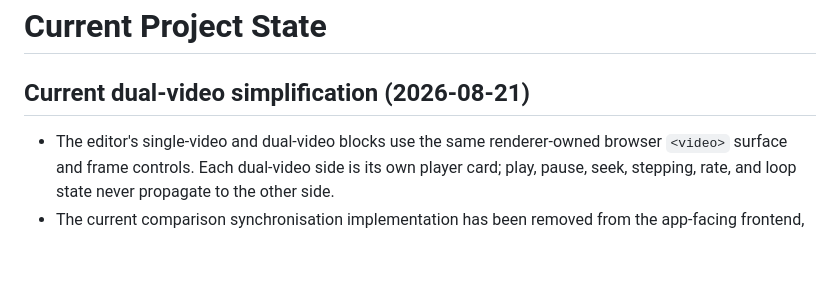
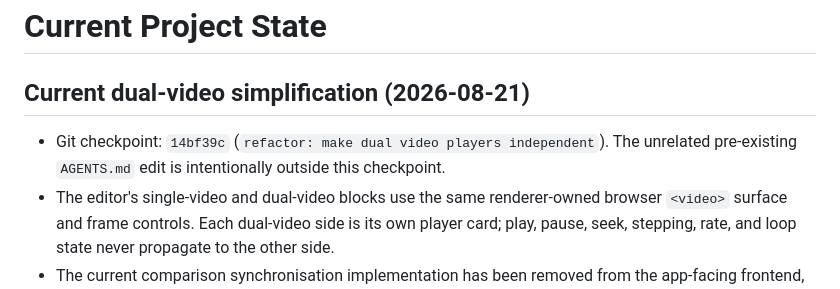
Before and after one commit to treepolo/pitching-analysis-report-generator, a Markdown page: PROJECT_STATE.md, the part around the change. GitHub-like rendering; blank space fills up the shorter version.

Commit message:
docs: record dual video checkpoint

```diff
--- a/PROJECT_STATE.md
+++ b/PROJECT_STATE.md
@@ -2,6 +2,7 @@
 
 ## Current dual-video simplification (2026-08-21)
 
+- Git checkpoint: `14bf39c` (`refactor: make dual video players independent`). The unrelated pre-existing `AGENTS.md` edit is intentionally outside this checkpoint.
 - The editor's single-video and dual-video blocks use the same renderer-owned browser `<video>` surface and frame controls. Each dual-video side is its own player card; play, pause, seek, stepping, rate, and loop state never propagate to the other side.
 - The current comparison synchronisation implementation has been removed from the app-facing frontend, preload bridge, main-process IPC, persistence contract, report contract, and portable export. This is a removal of the current mechanism only; a future synchronisation data model can be designed and implemented after a new user instruction.
 - The user-facing block mode is `雙影片`; the persisted internal discriminator remains `comparisonVideo` for compatibility. `並排` means two columns in one row, while `堆疊` means one column with the two players vertically ordered. The layout selector is rendered only for dual-video blocks.
```
Also changed, not shown: IMPLEMENTATION_STATUS.md (+1 -1 lines), TRACEABILITY_MATRIX.md (+1 -1 lines).
